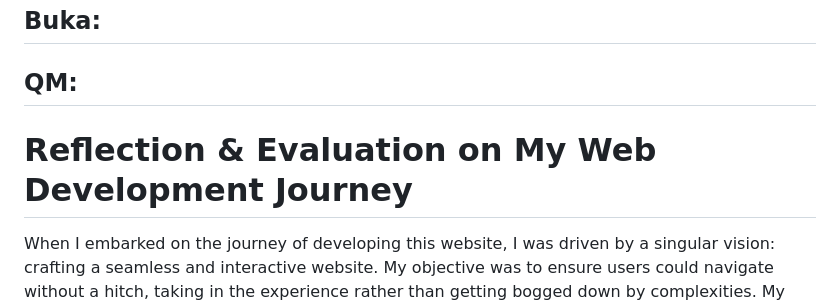
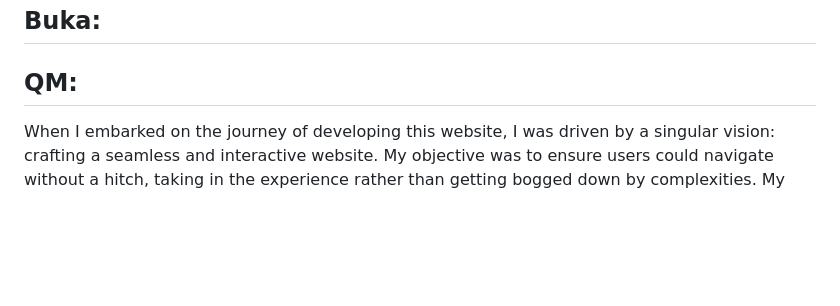
Before and after one commit to qm-naushad/finorfatecomic, a Markdown page: README.md, the part around one of its changes. Drawn GitHub-style; blank space fills up the shorter version.

Commit message:
README.md
QM added his parts to the dcoumentation

```diff
--- a/README.md
+++ b/README.md
@@ -172,8 +172,6 @@ My expectations and goals were exceeded for this assignment. I think our group w
 
 ##  QM:
 
-# Reflection & Evaluation on My Web Development Journey
-
 When I embarked on the journey of developing this website, I was driven by a singular vision: crafting a seamless and interactive website. My objective was to ensure users could navigate without a hitch, taking in the experience rather than getting bogged down by complexities. My coding decisions, from the outset, revolved around this primary goal.
 
 ## Initial Concept
```
Also changed, not shown: other parts of README.md (+3 -3 lines).
